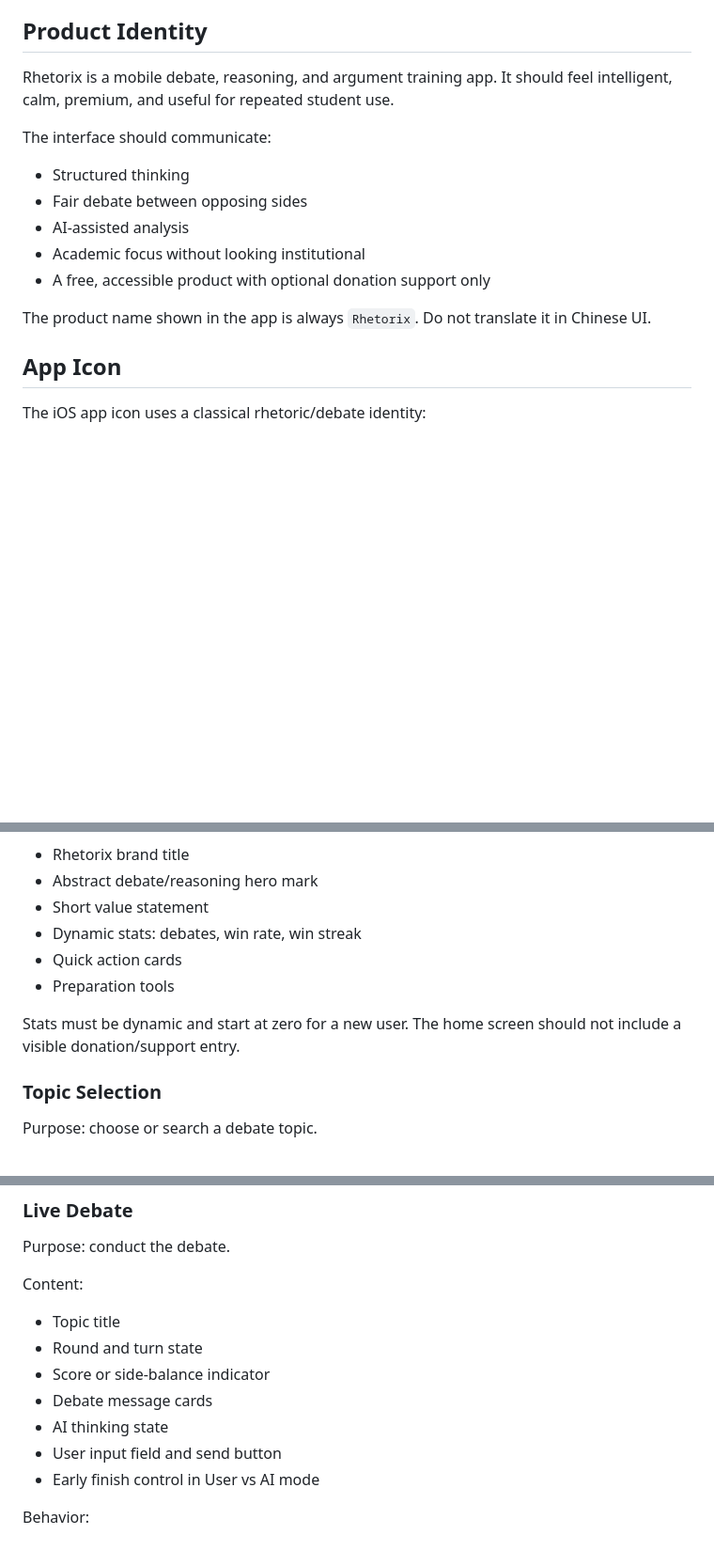
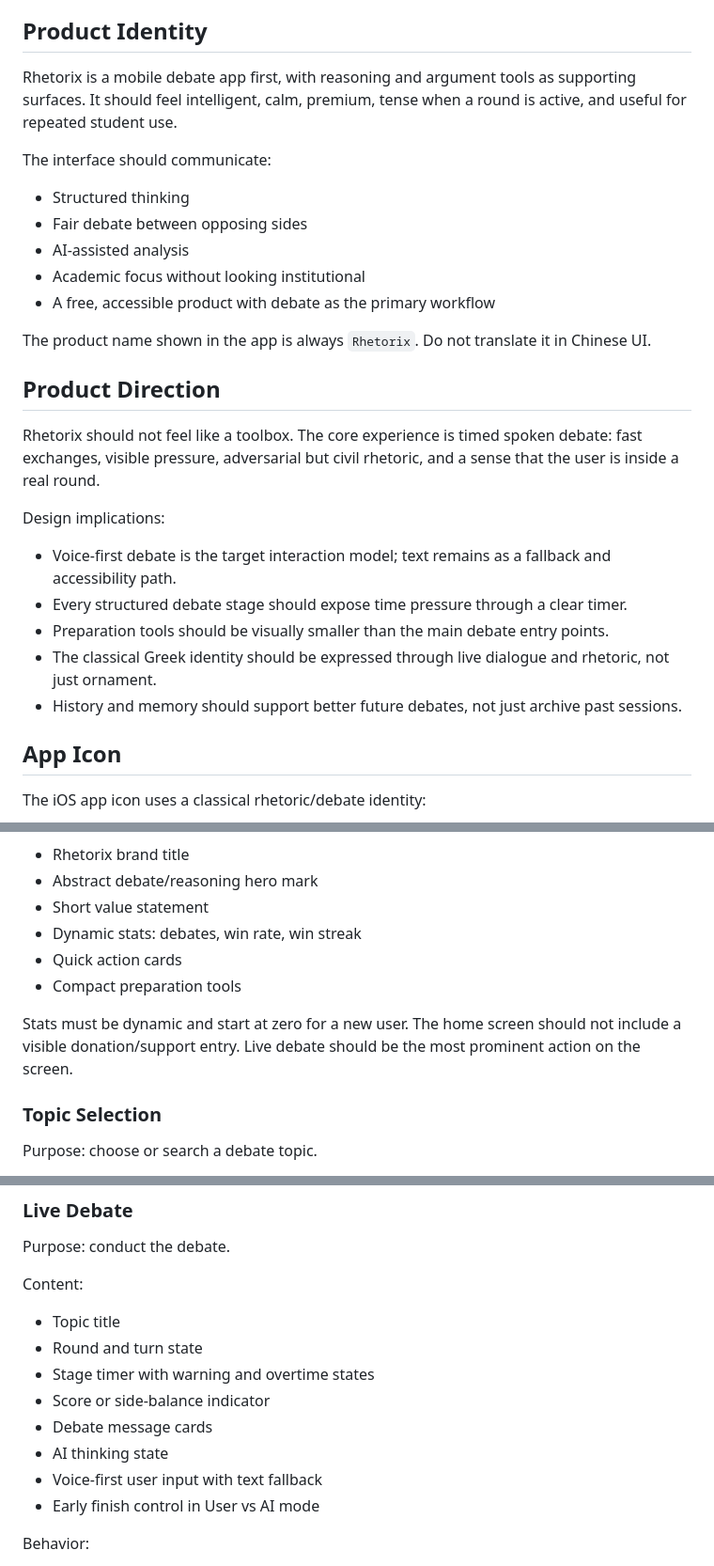
Before and after one commit to zha-chicken/Rhetorix-iOS, a Markdown page: mac-UI.md, 3 parts joined by grey strips. Shown at 94% size. Rendered like a GitHub page; blank space fills up the shorter version.

```diff
--- a/mac-UI.md
+++ b/mac-UI.md
@@ -6,7 +6,7 @@ Although this file is named `mac-UI.md`, it documents the iPhone app built on ma
 
 ## Product Identity
 
-Rhetorix is a mobile debate, reasoning, and argument training app. It should feel intelligent, calm, premium, and useful for repeated student use.
+Rhetorix is a mobile debate app first, with reasoning and argument tools as supporting surfaces. It should feel intelligent, calm, premium, tense when a round is active, and useful for repeated student use.
 
 The interface should communicate:
 
@@ -14,9 +14,21 @@ The interface should communicate:
 - Fair debate between opposing sides
 - AI-assisted analysis
 - Academic focus without looking institutional
-- A free, accessible product with optional donation support only
+- A free, accessible product with debate as the primary workflow
 
 The product name shown in the app is always `Rhetorix`. Do not translate it in Chinese UI.
+
+## Product Direction
+
+Rhetorix should not feel like a toolbox. The core experience is timed spoken debate: fast exchanges, visible pressure, adversarial but civil rhetoric, and a sense that the user is inside a real round.
+
+Design implications:
+
+- Voice-first debate is the target interaction model; text remains as a fallback and accessibility path.
+- Every structured debate stage should expose time pressure through a clear timer.
+- Preparation tools should be visually smaller than the main debate entry points.
+- The classical Greek identity should be expressed through live dialogue and rhetoric, not just ornament.
+- History and memory should support better future debates, not just archive past sessions.
 
 ## App Icon
 
@@ -259,10 +273,11 @@ Content:
 - Short value statement
 - Dynamic stats: debates, win rate, win streak
 - Quick action cards
-- Preparation tools
+- Compact preparation tools
 
 Stats must be dynamic and start at zero for a new user.
 The home screen should not include a visible donation/support entry.
+Live debate should be the most prominent action on the screen.
 
 ### Topic Selection
 
@@ -302,10 +317,11 @@ Content:
 
 - Topic title
 - Round and turn state
+- Stage timer with warning and overtime states
 - Score or side-balance indicator
 - Debate message cards
 - AI thinking state
-- User input field and send button
+- Voice-first user input with text fallback
 - Early finish control in User vs AI mode
 
 Behavior:
```
Also changed, not shown: other parts of mac-UI.md (+6 -1 lines), PRODUCT_PLAN.md (added, +155 -0 lines), README.md (+20 -13 lines).
